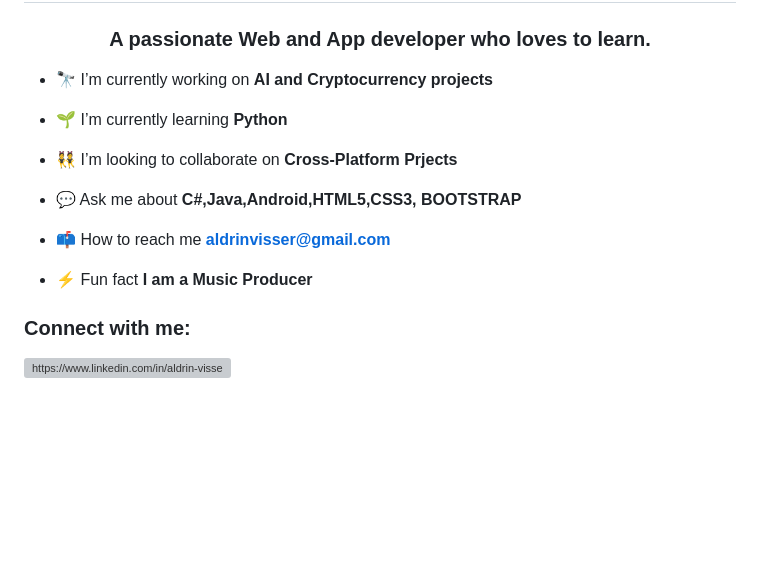
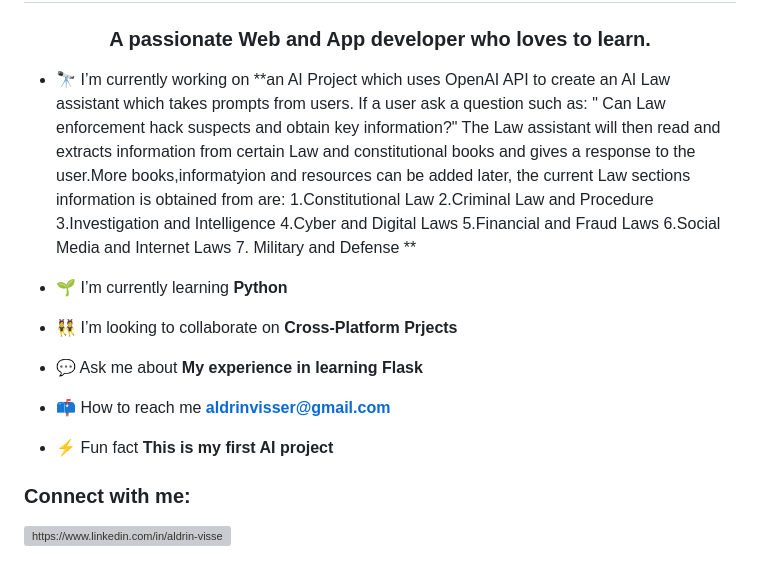
Before and after one commit to Visdroid/Python-Development, a Markdown page: README.md, the part around the change printed below. Rendered like a GitHub page; blank space fills up the shorter version; grey boxes are pictures that could not be loaded.

```diff
--- a/README.md
+++ b/README.md
@@ -1,17 +1,17 @@
 <h1 align="center">Hi 👋, I'm Aldrin Visser</h1>
 <h3 align="center">A passionate Web and App developer who loves to learn.</h3>
 
-- 🔭 I’m currently working on **AI and Cryptocurrency projects**
+- 🔭 I’m currently working on **an AI Project which uses OpenAI API to create an AI Law assistant which takes prompts from users. If a user ask a question such as: " Can Law enforcement hack suspects and obtain key information?" The Law assistant will then read and extracts information from certain Law and constitutional books and gives a response to the user.More books,informatyion and resources can be added later, the current Law sections information is obtained from are: 1.Constitutional Law 2.Criminal Law and Procedure 3.Investigation and Intelligence 4.Cyber and Digital Laws 5.Financial and Fraud Laws 6.Social Media and Internet Laws 7. Military and Defense **
 
 - 🌱 I’m currently learning **Python**
 
 - 👯 I’m looking to collaborate on **Cross-Platform Prjects**
 
-- 💬 Ask me about **C#,Java,Android,HTML5,CSS3, BOOTSTRAP**
+- 💬 Ask me about **My experience in learning Flask**
 
 - 📫 How to reach me **aldrinvisser@gmail.com**
 
-- ⚡ Fun fact **I am a Music Producer**
+- ⚡ Fun fact **This is my first AI project**
 
 <h3 align="left">Connect with me:</h3>
 <p align="left">
```
Also changed, not shown: other parts of README.md (+1 -1 lines).
